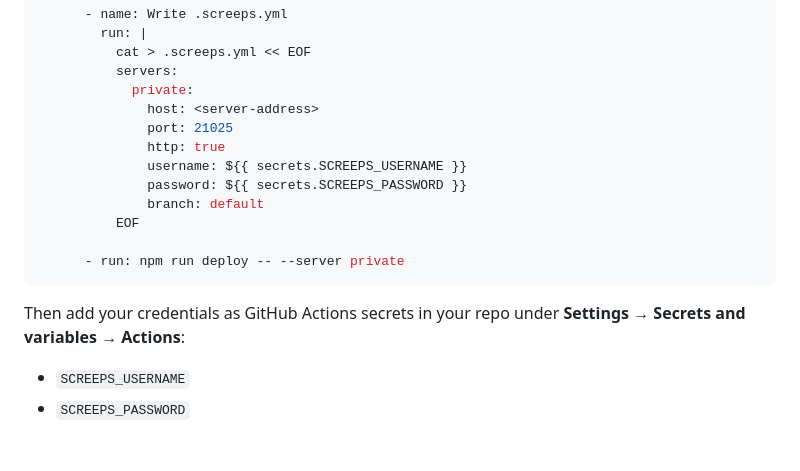
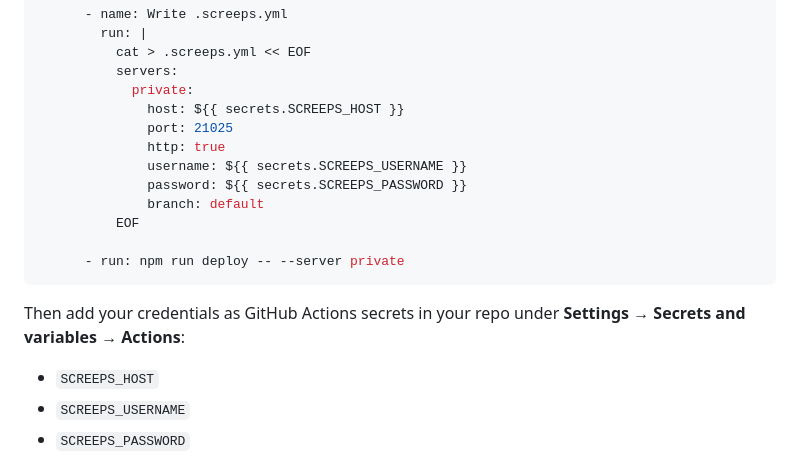
Before and after one commit to therealpickle/screeps-private-server, a Markdown page: PLAYER_SETUP.md, the part around the change. GitHub-like rendering.

Commit message:
Move server address to GitHub Actions secret
Co-Authored-By: Claude Sonnet 4.6 <noreply@anthropic.com>

```diff
--- a/PLAYER_SETUP.md
+++ b/PLAYER_SETUP.md
@@ -106,7 +106,7 @@ jobs:
           cat > .screeps.yml << EOF
           servers:
             private:
-              host: <server-address>
+              host: ${{ secrets.SCREEPS_HOST }}
               port: 21025
               http: true
               username: ${{ secrets.SCREEPS_USERNAME }}
@@ -119,6 +119,7 @@ jobs:
 
 Then add your credentials as GitHub Actions secrets in your repo under **Settings → Secrets and variables → Actions**:
 
+- `SCREEPS_HOST`
 - `SCREEPS_USERNAME`
 - `SCREEPS_PASSWORD`
 
```
